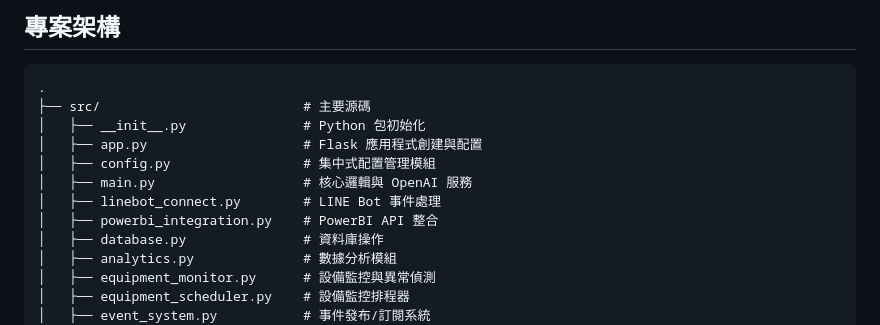
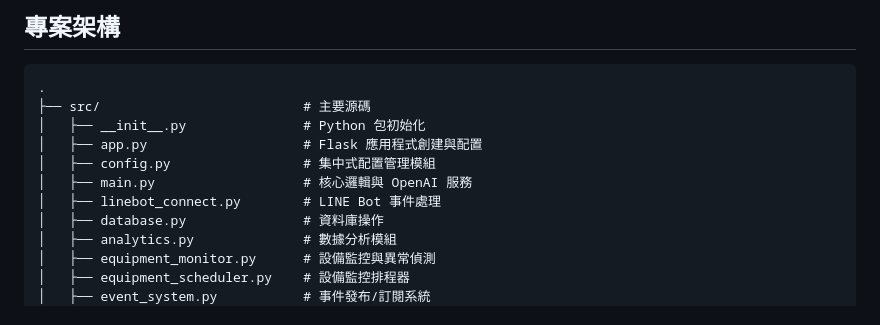
Before and after one commit to XuQingTW/capstone-project, a Markdown page: README.md, the part around the change. Rendered like a GitHub page.

Commit message:
將PowerBI_Integration.py從專案架構中移除

```diff
--- a/README.md
+++ b/README.md
@@ -31,7 +31,6 @@
 │   ├── config.py                 # 集中式配置管理模組
 │   ├── main.py                   # 核心邏輯與 OpenAI 服務
 │   ├── linebot_connect.py        # LINE Bot 事件處理
-│   ├── powerbi_integration.py    # PowerBI API 整合
 │   ├── database.py               # 資料庫操作
 │   ├── analytics.py              # 數據分析模組
 │   ├── equipment_monitor.py      # 設備監控與異常偵測
```
